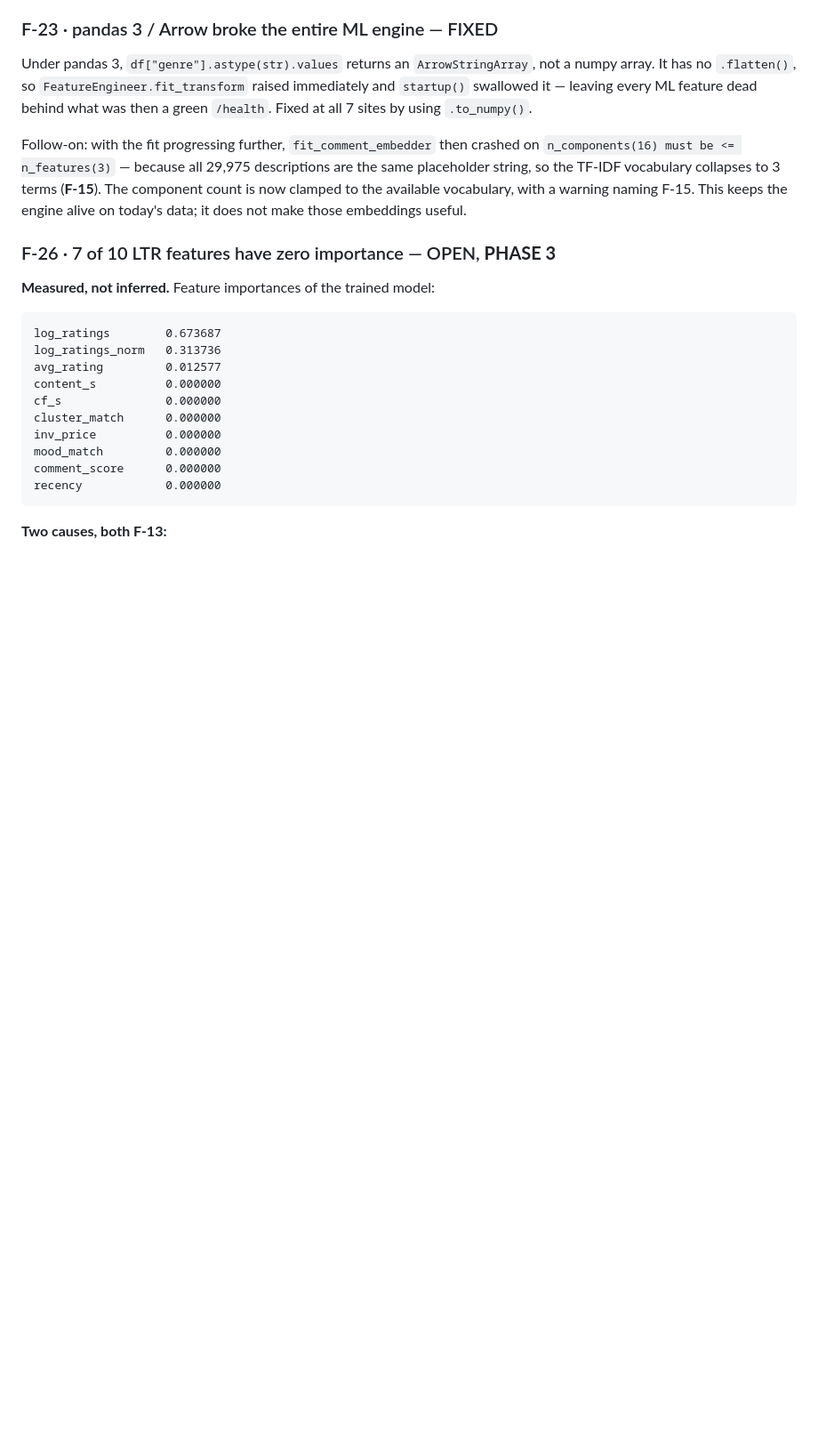
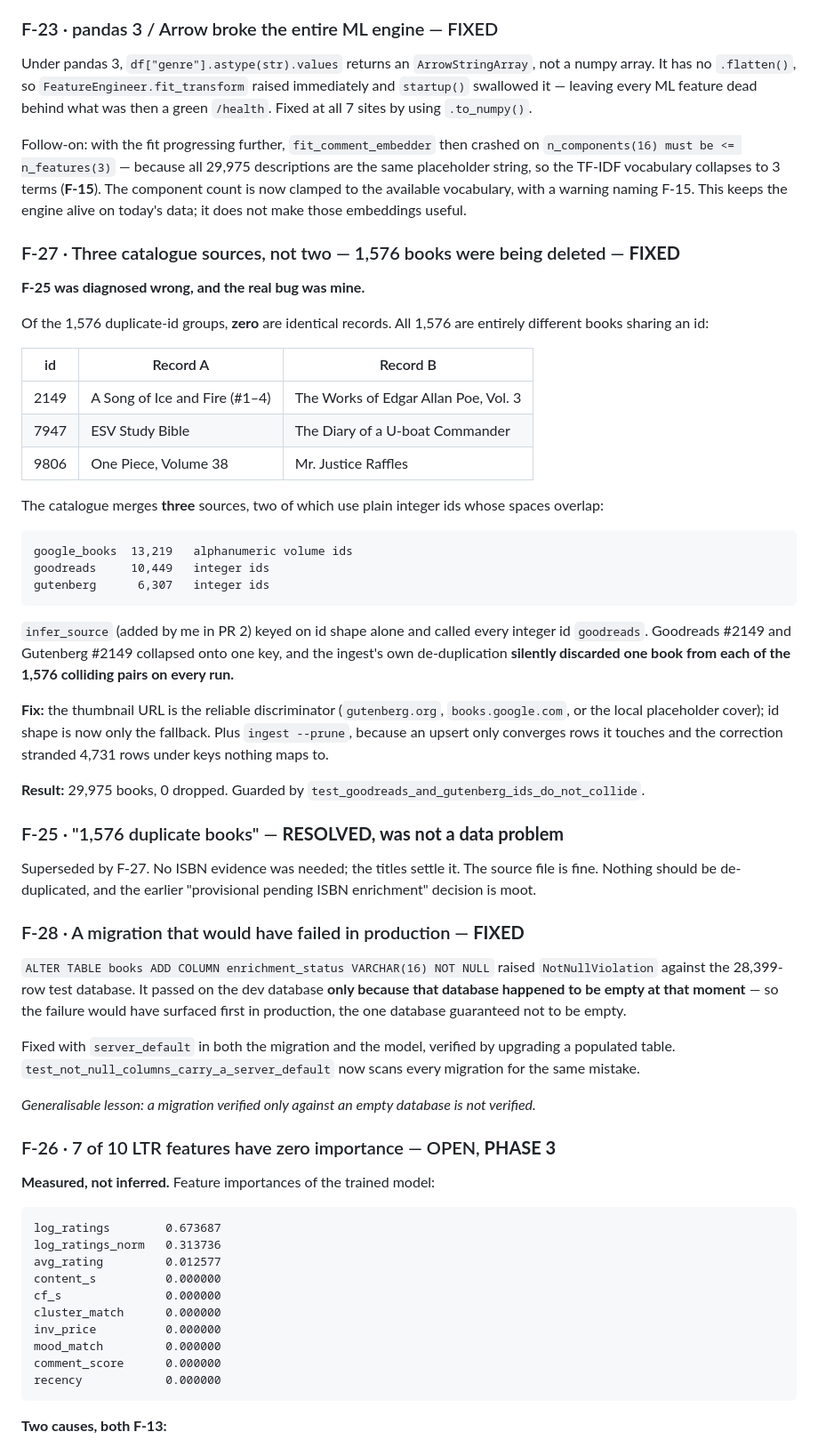
Before and after one commit to sajadsoleimanilh8/Book-recommendation-, a Markdown page: PROGRESS.md, the part around one of its changes. Shown at 89% size. Drawn GitHub-style; blank space fills up the shorter version.

Commit message:
docs: record F-25's real resolution, F-27 and F-28
F-25 is closed as a misdiagnosis rather than a data-quality issue: the source
file was always correct and the 1576 'duplicates' were 1576 real books my own
ingest was deleting. Supersedes the earlier provisional decision to keep them
collapsed pending ISBN evidence - no ISBNs were needed.

F-28 records the migration that would have failed in production, with the
generalisable lesson: a migration verified only against an empty database is
not verified.

Co-Authored-By: Claude Opus 5 <noreply@anthropic.com>

````diff
--- a/PROGRESS.md
+++ b/PROGRESS.md
@@ -227,6 +228,60 @@ collapses to 3 terms (**F-15**). The component count is now clamped to the
 available vocabulary, with a warning naming F-15. This keeps the engine alive
 on today's data; it does not make those embeddings useful.
 
+### F-27 · Three catalogue sources, not two — 1,576 books were being deleted — **FIXED**
+
+**F-25 was diagnosed wrong, and the real bug was mine.**
+
+Of the 1,576 duplicate-id groups, **zero** are identical records. All 1,576
+are entirely different books sharing an id:
+
+| id | Record A | Record B |
+|---|---|---|
+| 2149 | A Song of Ice and Fire (#1–4) | The Works of Edgar Allan Poe, Vol. 3 |
+| 7947 | ESV Study Bible | The Diary of a U-boat Commander |
+| 9806 | One Piece, Volume 38 | Mr. Justice Raffles |
+
+The catalogue merges **three** sources, two of which use plain integer ids
+whose spaces overlap:
+
+```
+google_books  13,219   alphanumeric volume ids
+goodreads     10,449   integer ids
+gutenberg      6,307   integer ids
+```
+
+`infer_source` (added by me in PR 2) keyed on id shape alone and called every
+integer id `goodreads`. Goodreads #2149 and Gutenberg #2149 collapsed onto one
+key, and the ingest's own de-duplication **silently discarded one book from
+each of the 1,576 colliding pairs on every run.**
+
+**Fix:** the thumbnail URL is the reliable discriminator (`gutenberg.org`,
+`books.google.com`, or the local placeholder cover); id shape is now only the
+fallback. Plus `ingest --prune`, because an upsert only converges rows it
+touches and the correction stranded 4,731 rows under keys nothing maps to.
+
+**Result:** 29,975 books, 0 dropped. Guarded by
+`test_goodreads_and_gutenberg_ids_do_not_collide`.
+
+### F-25 · "1,576 duplicate books" — **RESOLVED, was not a data problem**
+Superseded by F-27. No ISBN evidence was needed; the titles settle it. The
+source file is fine. Nothing should be de-duplicated, and the earlier
+"provisional pending ISBN enrichment" decision is moot.
+
+### F-28 · A migration that would have failed in production — **FIXED**
+`ALTER TABLE books ADD COLUMN enrichment_status VARCHAR(16) NOT NULL` raised
+`NotNullViolation` against the 28,399-row test database. It passed on the dev
+database **only because that database happened to be empty at that moment** —
+so the failure would have surfaced first in production, the one database
+guaranteed not to be empty.
+
+Fixed with `server_default` in both the migration and the model, verified by
+upgrading a populated table. `test_not_null_columns_carry_a_server_default`
+now scans every migration for the same mistake.
+
+*Generalisable lesson: a migration verified only against an empty database is
+not verified.*
+
 ### F-26 · 7 of 10 LTR features have zero importance — OPEN, **PHASE 3**
 
 **Measured, not inferred.** Feature importances of the trained model:
````
Also changed, not shown: other parts of PROGRESS.md (+2 -1 lines).
